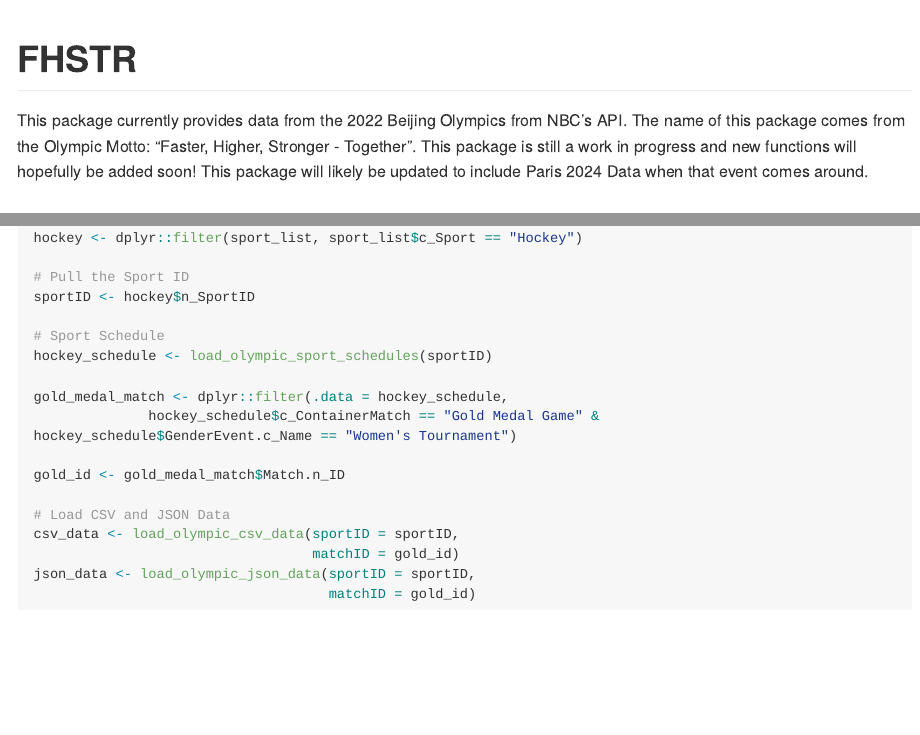
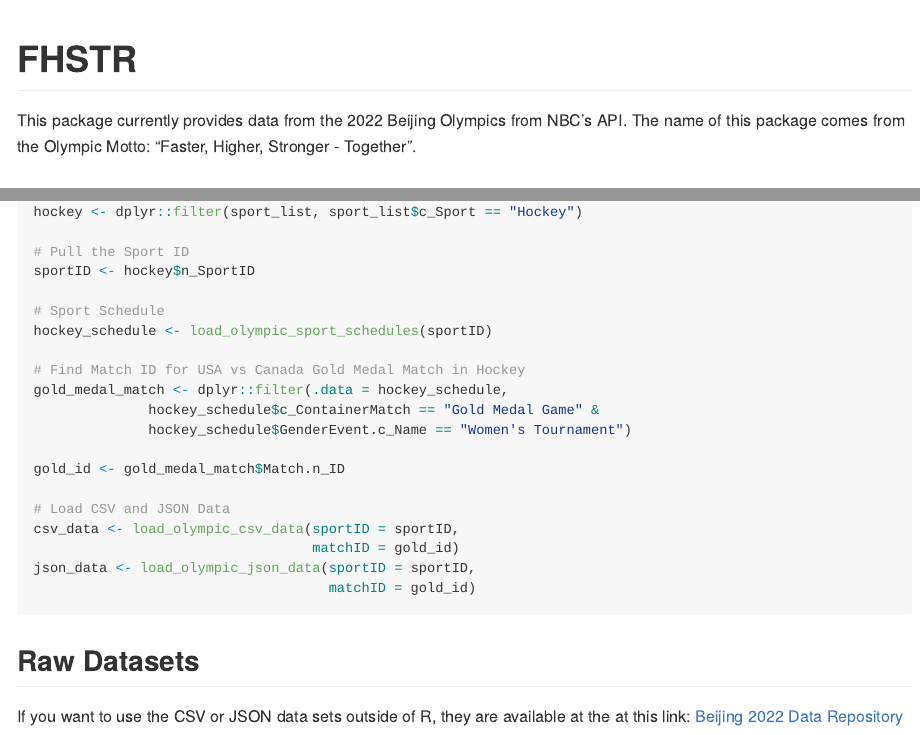
Before and after one commit to billyfryer/FHSTR, an R Markdown document (README.Rmd): the page in a window 1100 px wide, from its top, and a second part further down, joined at a grey line. The pictures show the output file README.md that the author committed with the source, drawn offline in the style of GitHub; long lines of code are wrapped.

Commit message:
Update README

````diff
--- a/README.Rmd
+++ b/README.Rmd
@@ -18,7 +18,7 @@ knitr::opts_chunk$set(
 <!-- badges: start -->
 <!-- badges: end -->
 
-This package currently provides data from the 2022 Beijing Olympics from NBC's API. The name of this package comes from the Olympic Motto: "Faster, Higher, Stronger - Together". This package is still a work in progress and new functions will hopefully be added soon! This package will likely be updated to include Paris 2024 Data when that event comes around.
+This package currently provides data from the 2022 Beijing Olympics from NBC's API. The name of this package comes from the Olympic Motto: "Faster, Higher, Stronger - Together".
 
 ## Installation
 
@@ -88,8 +88,10 @@ sportID <- hockey$n_SportID
 # Sport Schedule
 hockey_schedule <- load_olympic_sport_schedules(sportID)
 
+# Find Match ID for USA vs Canada Gold Medal Match in Hockey
 gold_medal_match <- dplyr::filter(.data = hockey_schedule,
-              hockey_schedule$c_ContainerMatch == "Gold Medal Game" &                      hockey_schedule$GenderEvent.c_Name == "Women's Tournament")
+              hockey_schedule$c_ContainerMatch == "Gold Medal Game" &
+              hockey_schedule$GenderEvent.c_Name == "Women's Tournament")
 
 gold_id <- gold_medal_match$Match.n_ID
 
@@ -99,3 +101,7 @@ csv_data <- load_olympic_csv_data(sportID = sportID,
 json_data <- load_olympic_json_data(sportID = sportID,
                                     matchID = gold_id)
 ```
+
+## Raw Datasets
+
+If you want to use the CSV or JSON data sets outside of R, they are available at the at this link: [Beijing 2022 Data Repository](https://github.com/b4billy/Beijing-Olympics-Data-Repo/tree/main/Data)
````
Also changed, not shown: README.md.
